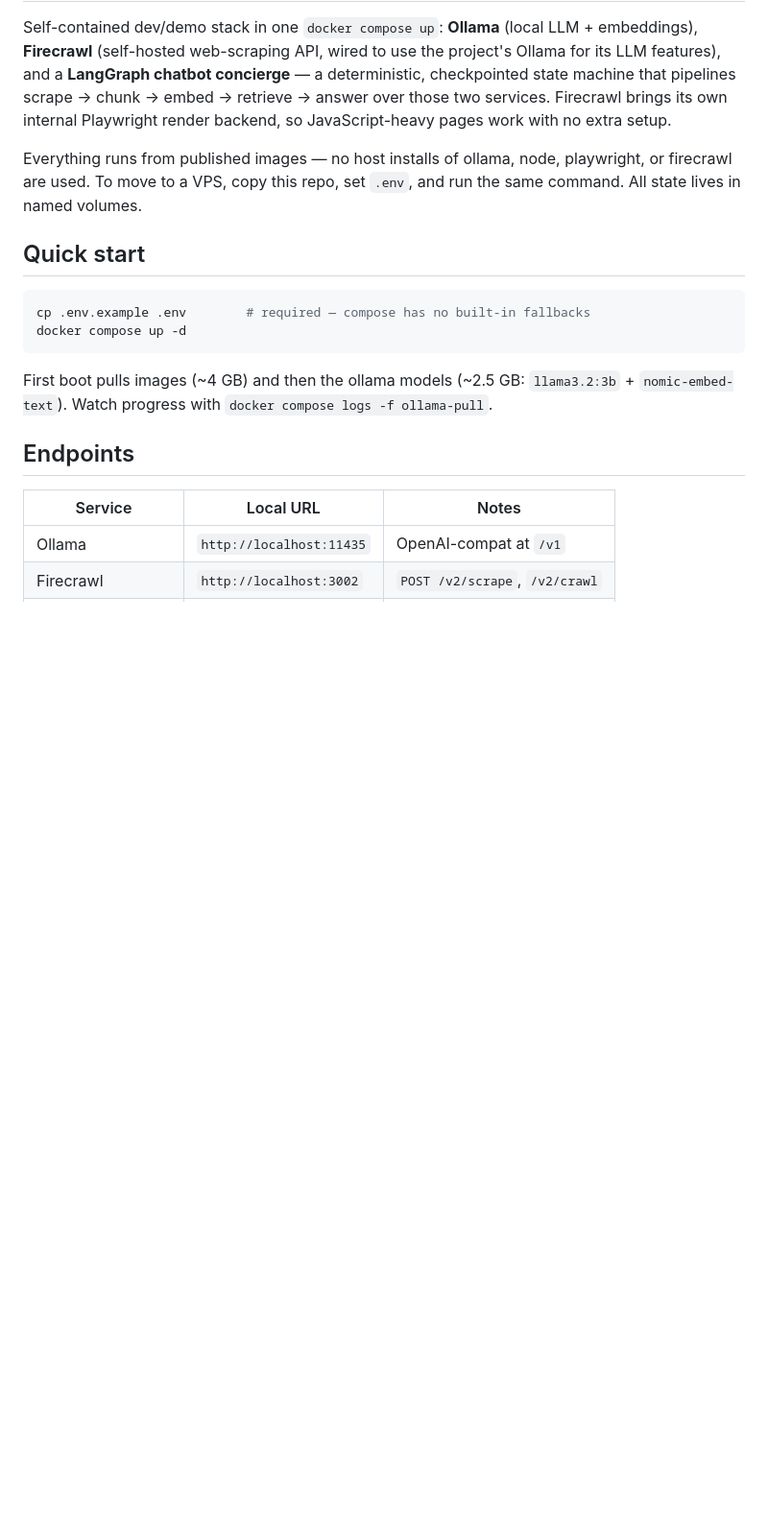
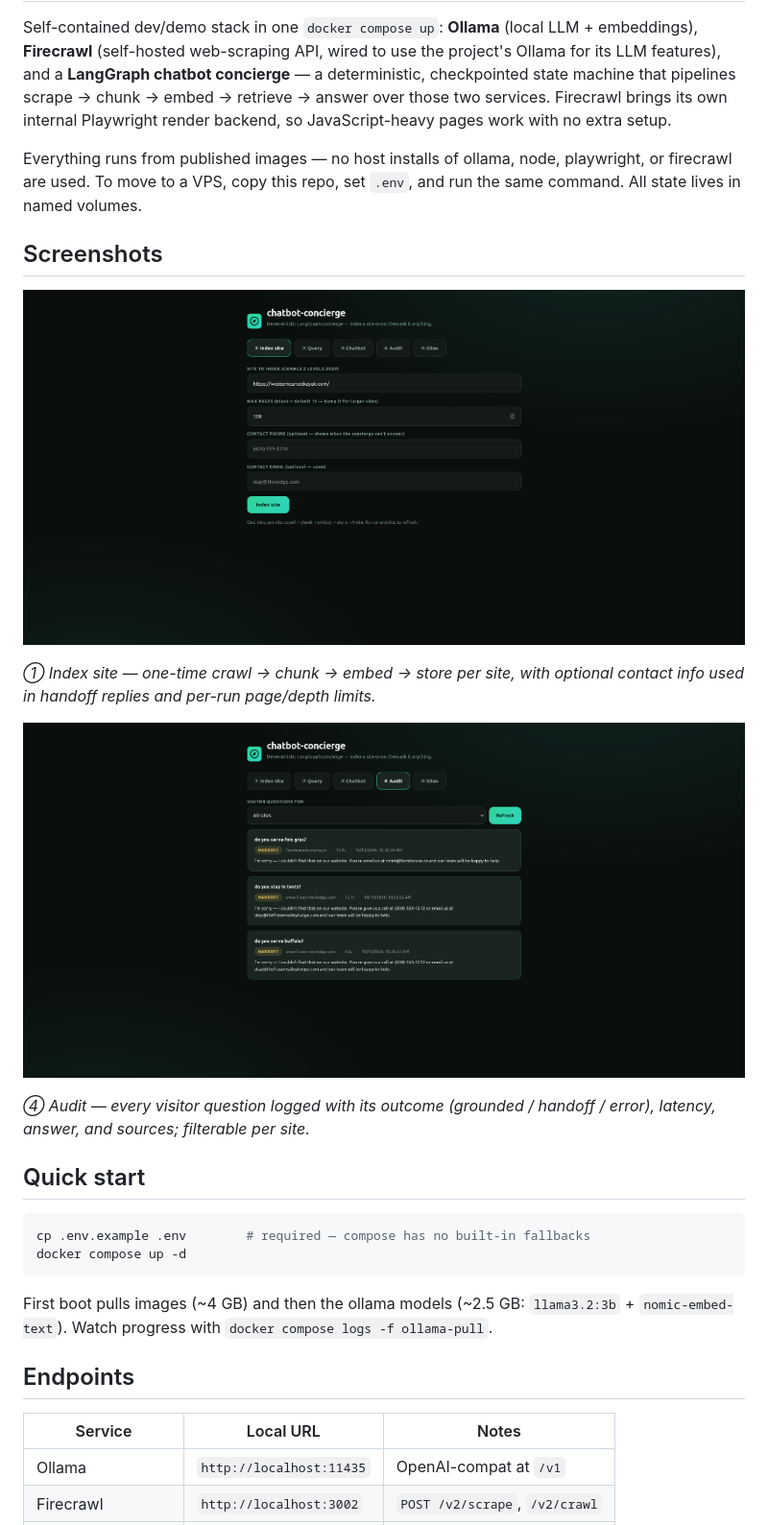
Before and after one commit to drintoul/chatbot-concierge, a Markdown page: README.md, the part around the change. Shown at 96% size. GitHub-like rendering; pictures changed too: docs/audit-tab.png (added), docs/index-tab.png (added); blank space fills up the shorter version.

Commit message:
Add demo UI screenshots to README

```diff
--- a/README.md
+++ b/README.md
@@ -11,6 +11,18 @@ extra setup.
 Everything runs from published images — no host installs of ollama, node,
 playwright, or firecrawl are used. To move to a VPS, copy this repo, set
 `.env`, and run the same command. All state lives in named volumes.
+
+## Screenshots
+
+![Index tab](docs/index-tab.png)
+
+*① Index site — one-time crawl → chunk → embed → store per site, with
+optional contact info used in handoff replies and per-run page/depth limits.*
+
+![Audit tab](docs/audit-tab.png)
+
+*④ Audit — every visitor question logged with its outcome (grounded /
+handoff / error), latency, answer, and sources; filterable per site.*
 
 ## Quick start
 
```
